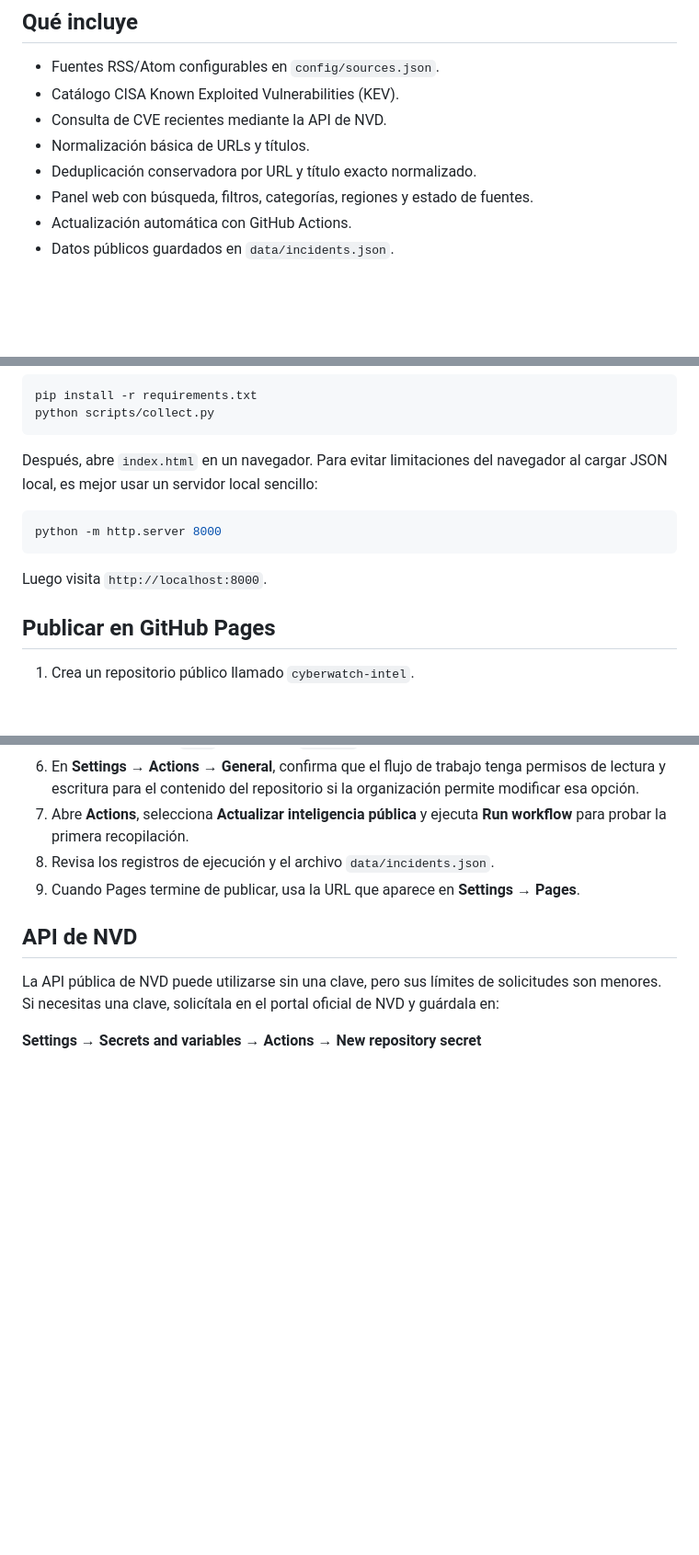
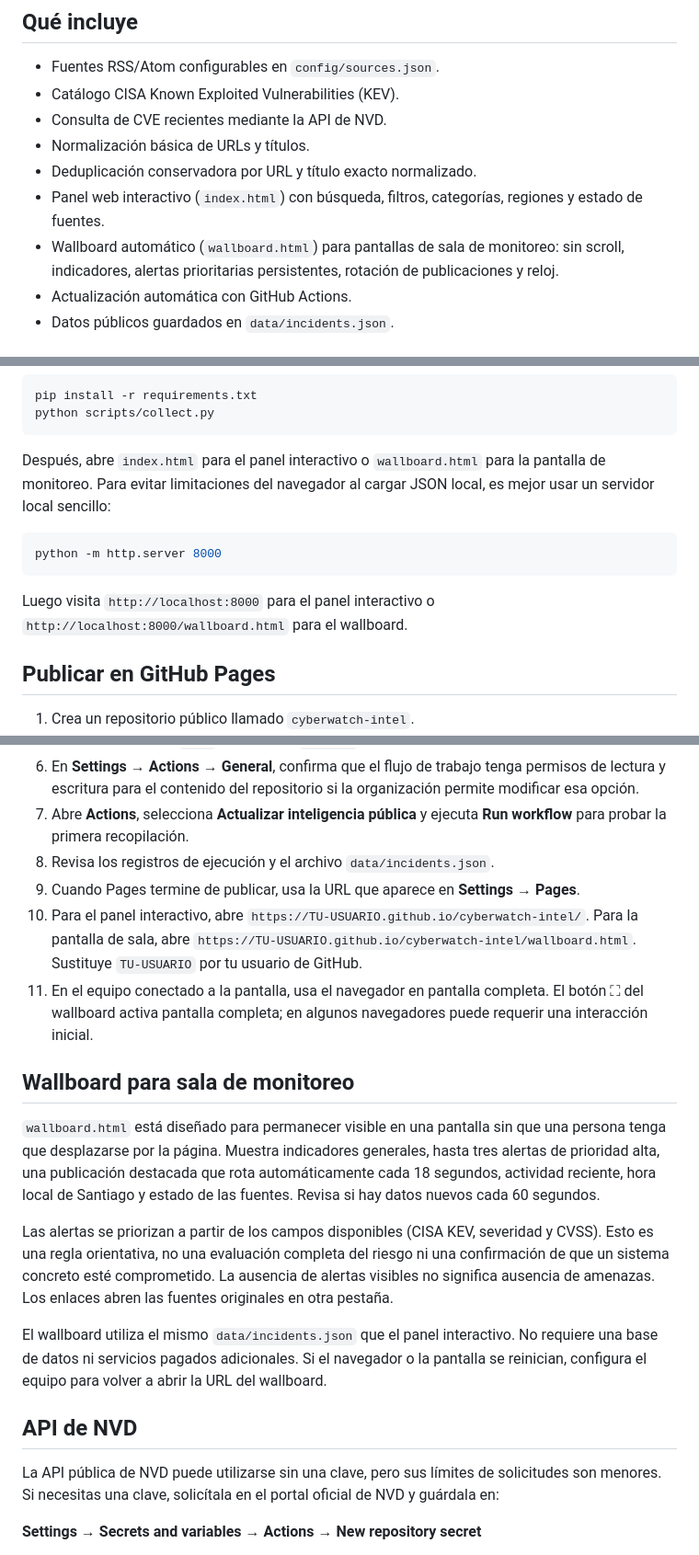
Before and after one commit to ProfeLionel/cyberwatch-intel, a Markdown page: README.md, 3 parts joined by grey strips. Shown at 92% size. Rendered like a GitHub page; blank space fills up the shorter version.

````diff
--- a/README.md
+++ b/README.md
@@ -9,7 +9,8 @@ Agregador inicial de fuentes públicas de ciberseguridad, vulnerabilidades e inc
 - Consulta de CVE recientes mediante la API de NVD.
 - Normalización básica de URLs y títulos.
 - Deduplicación conservadora por URL y título exacto normalizado.
-- Panel web con búsqueda, filtros, categorías, regiones y estado de fuentes.
+- Panel web interactivo (`index.html`) con búsqueda, filtros, categorías, regiones y estado de fuentes.
+- Wallboard automático (`wallboard.html`) para pantallas de sala de monitoreo: sin scroll, indicadores, alertas prioritarias persistentes, rotación de publicaciones y reloj.
 - Actualización automática con GitHub Actions.
 - Datos públicos guardados en `data/incidents.json`.
 
@@ -41,13 +42,13 @@ pip install -r requirements.txt
 python scripts/collect.py
 ```
 
-Después, abre `index.html` en un navegador. Para evitar limitaciones del navegador al cargar JSON local, es mejor usar un servidor local sencillo:
+Después, abre `index.html` para el panel interactivo o `wallboard.html` para la pantalla de monitoreo. Para evitar limitaciones del navegador al cargar JSON local, es mejor usar un servidor local sencillo:
 
 ```bash
 python -m http.server 8000
 ```
 
-Luego visita `http://localhost:8000`.
+Luego visita `http://localhost:8000` para el panel interactivo o `http://localhost:8000/wallboard.html` para el wallboard.
 
 ## Publicar en GitHub Pages
 
@@ -60,6 +61,16 @@ Luego visita `http://localhost:8000`.
 7. Abre **Actions**, selecciona **Actualizar inteligencia pública** y ejecuta **Run workflow** para probar la primera recopilación.
 8. Revisa los registros de ejecución y el archivo `data/incidents.json`.
 9. Cuando Pages termine de publicar, usa la URL que aparece en **Settings → Pages**.
+10. Para el panel interactivo, abre `https://TU-USUARIO.github.io/cyberwatch-intel/`. Para la pantalla de sala, abre `https://TU-USUARIO.github.io/cyberwatch-intel/wallboard.html`. Sustituye `TU-USUARIO` por tu usuario de GitHub.
+11. En el equipo conectado a la pantalla, usa el navegador en pantalla completa. El botón ⛶ del wallboard activa pantalla completa; en algunos navegadores puede requerir una interacción inicial.
+
+## Wallboard para sala de monitoreo
+
+`wallboard.html` está diseñado para permanecer visible en una pantalla sin que una persona tenga que desplazarse por la página. Muestra indicadores generales, hasta tres alertas de prioridad alta, una publicación destacada que rota automáticamente cada 18 segundos, actividad reciente, hora local de Santiago y estado de las fuentes. Revisa si hay datos nuevos cada 60 segundos.
+
+Las alertas se priorizan a partir de los campos disponibles (CISA KEV, severidad y CVSS). Esto es una regla orientativa, no una evaluación completa del riesgo ni una confirmación de que un sistema concreto esté comprometido. La ausencia de alertas visibles no significa ausencia de amenazas. Los enlaces abren las fuentes originales en otra pestaña.
+
+El wallboard utiliza el mismo `data/incidents.json` que el panel interactivo. No requiere una base de datos ni servicios pagados adicionales. Si el navegador o la pantalla se reinician, configura el equipo para volver a abrir la URL del wallboard.
 
 ## API de NVD
 
````
